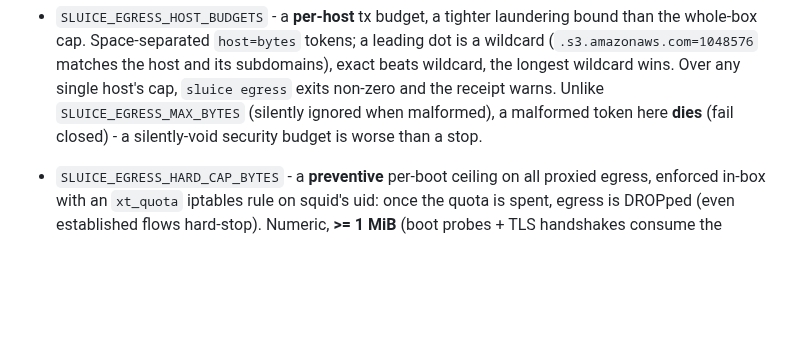
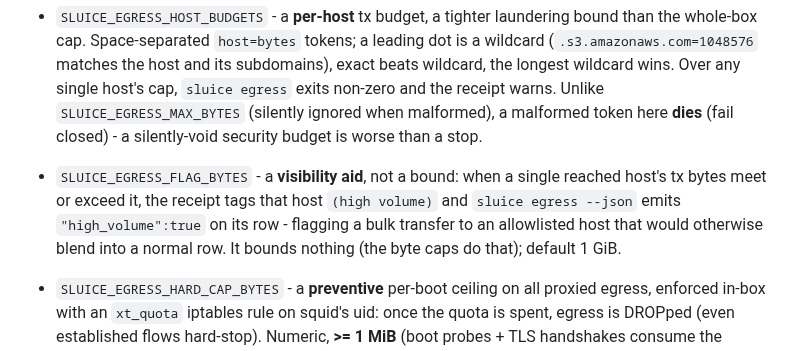
Before and after one commit to Pyronewbic/Sluice, a Markdown page: docs/configuration.md, the part around the change. GitHub-like rendering; blank space fills up the shorter version.

Commit message:
docs(configuration): document SLUICE_EGRESS_FLAG_BYTES egress knob

```diff
--- a/docs/configuration.md
+++ b/docs/configuration.md
@@ -115,6 +115,10 @@ What the filter guarantees - and does not - is in
   longest wildcard wins. Over any single host's cap, `sluice egress` exits non-zero and the receipt
   warns. Unlike `SLUICE_EGRESS_MAX_BYTES` (silently ignored when malformed), a malformed token here
   **dies** (fail closed) - a silently-void security budget is worse than a stop.
+- `SLUICE_EGRESS_FLAG_BYTES` - a **visibility aid**, not a bound: when a single reached host's tx bytes
+  meet or exceed it, the receipt tags that host `(high volume)` and `sluice egress --json` emits
+  `"high_volume":true` on its row - flagging a bulk transfer to an allowlisted host that would
+  otherwise blend into a normal row. It bounds nothing (the byte caps do that); default 1 GiB.
 
 - `SLUICE_EGRESS_HARD_CAP_BYTES` - a **preventive** per-boot ceiling on all proxied egress, enforced
   in-box with an `xt_quota` iptables rule on squid's uid: once the quota is spent, egress is DROPped
```
